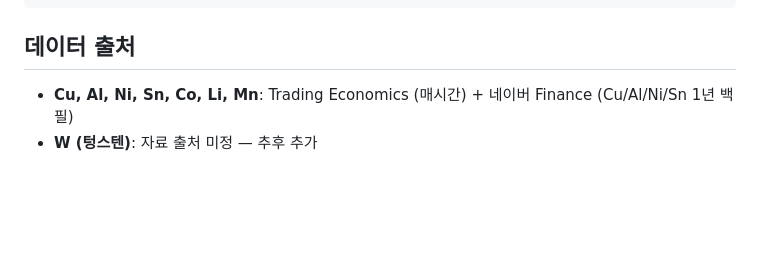
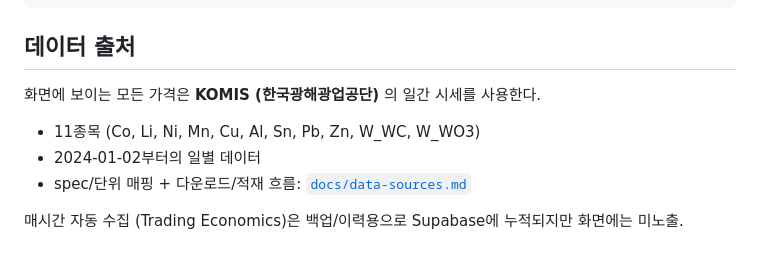
Before and after one commit to ryuchanyul/Metal-Watch, a Markdown page: README.md, the part around the change. Rendered like a GitHub page; blank space fills up the shorter version.

Commit message:
docs: add KOMIS data source guide
docs/data-sources.md 신규 — 3개 KOMIS 페이지 URL, 종목별 spec/단위
매핑, 다운로드/변환/적재 절차, 멱등성, 알려진 한계 정리.

README에서 docs 참조 추가.

```diff
--- a/README.md
+++ b/README.md
@@ -96,5 +96,9 @@ supabase/migrations/      # SQL 마이그레이션
 
 ## 데이터 출처
 
-- **Cu, Al, Ni, Sn, Co, Li, Mn**: Trading Economics (매시간) + 네이버 Finance (Cu/Al/Ni/Sn 1년 백필)
-- **W (텅스텐)**: 자료 출처 미정 — 추후 추가
+화면에 보이는 모든 가격은 **KOMIS (한국광해광업공단)** 의 일간 시세를 사용한다.
+- 11종목 (Co, Li, Ni, Mn, Cu, Al, Sn, Pb, Zn, W_WC, W_WO3)
+- 2024-01-02부터의 일별 데이터
+- spec/단위 매핑 + 다운로드/적재 흐름: [`docs/data-sources.md`](docs/data-sources.md)
+
+매시간 자동 수집 (Trading Economics)은 백업/이력용으로 Supabase에 누적되지만 화면에는 미노출.
```
Also changed, not shown: docs/data-sources.md (added, +172 -0 lines).
